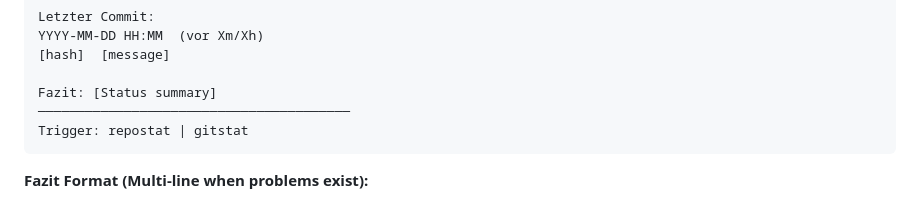
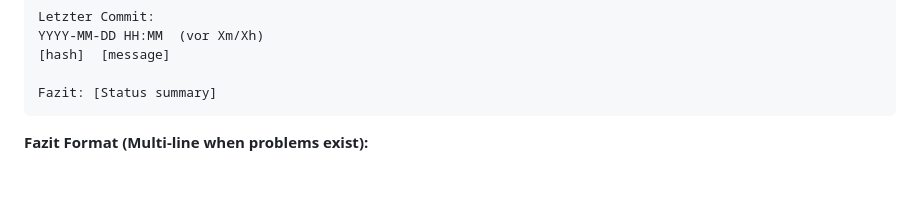
Before and after one commit to gwipsi/testlearn, a Markdown page: CLAUDE.md, the part around the change. Drawn GitHub-style; blank space fills up the shorter version.

Commit message:
Make Fazit the last line of gitstat output (drop Trigger footer) (#22)

````diff
--- a/CLAUDE.md
+++ b/CLAUDE.md
@@ -265,8 +265,6 @@ YYYY-MM-DD HH:MM  (vor Xm/Xh)
 [hash]  [message]
 
 Fazit: [Status summary]
-────────────────────────────────────────
-Trigger: repostat | gitstat
 ```
 
 **Fazit Format (Multi-line when problems exist):**
````
